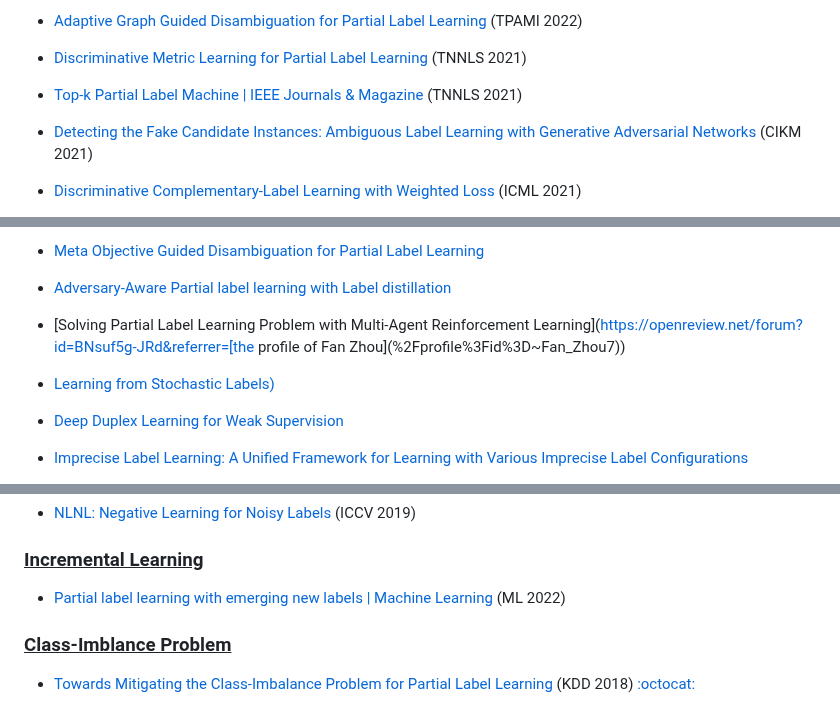
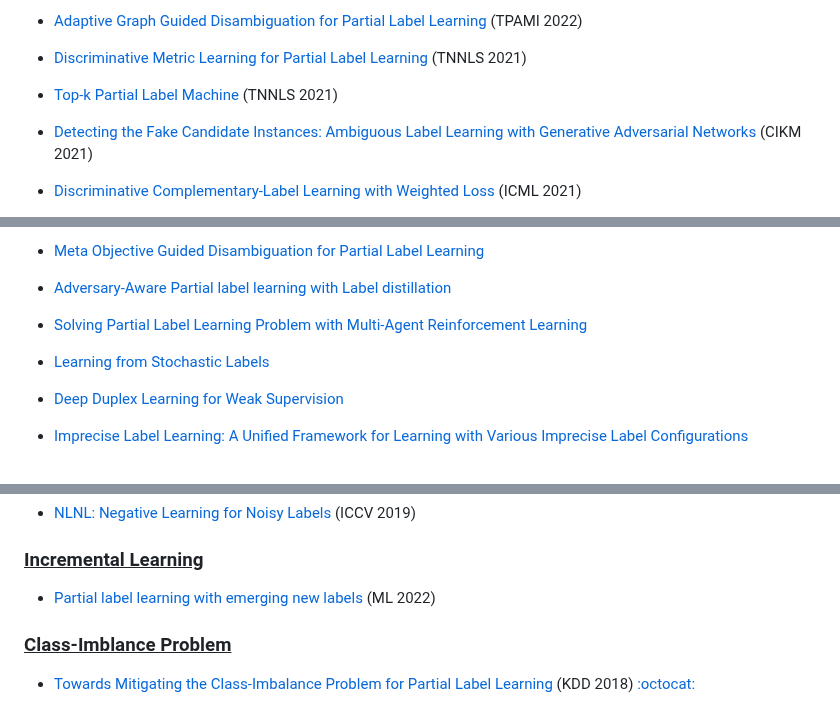
Before and after one commit to wu-dd/Advances-in-Partial-and-Complementary-Label-Learning, a Markdown page: README.md, 3 parts joined by grey strips. Drawn GitHub-style.

```diff
--- a/README.md
+++ b/README.md
@@ -92,7 +127,7 @@
 - [Generalized Large Margin -NN for Partial Label Learning](https://ieeexplore.ieee.org/document/9529072) (TMM2021)
 - [Adaptive Graph Guided Disambiguation for Partial Label Learning](https://ieeexplore.ieee.org/document/9573413) (TPAMI 2022)
 - [Discriminative Metric Learning for Partial Label Learning](https://ieeexplore.ieee.org/document/9585342) (TNNLS 2021)
-- [Top-k Partial Label Machine | IEEE Journals & Magazine](https://ieeexplore.ieee.org/document/9447152) (TNNLS 2021)
+- [Top-k Partial Label Machine](https://ieeexplore.ieee.org/document/9447152) (TNNLS 2021)
 - [Detecting the Fake Candidate Instances: Ambiguous Label Learning with Generative Adversarial Networks](https://dl.acm.org/doi/abs/10.1145/3459637.3482251) (CIKM 2021)
 - [Discriminative Complementary-Label Learning with Weighted Loss](https://proceedings.mlr.press/v139/gao21d.html) (ICML 2021)
 - [Instance-Dependent Partial Label Learning](https://arxiv.org/abs/2110.12911) (NeurIPS 2021)
@@ -128,8 +163,8 @@
 - [Does Label Smoothing Help Deep Partial Label Learning?](https://openreview.net/forum?id=drjjxmi2Ha) (ICML 2024)
 - [Meta Objective Guided Disambiguation for Partial Label Learning](https://arxiv.org/abs/2208.12459)
 - [Adversary-Aware Partial label learning with Label distillation](https://arxiv.org/abs/2304.00498)
-- [Solving Partial Label Learning Problem with Multi-Agent Reinforcement Learning](https://openreview.net/forum?id=BNsuf5g-JRd&referrer=[the profile of Fan Zhou](%2Fprofile%3Fid%3D~Fan_Zhou7))
-- [Learning from Stochastic Labels)](https://arxiv.org/abs/2302.00299)
+- [Solving Partial Label Learning Problem with Multi-Agent Reinforcement Learning](https://openreview.net/forum?id=BNsuf5g-JRd)
+- [Learning from Stochastic Labels](https://arxiv.org/abs/2302.00299)
 - [Deep Duplex Learning for Weak Supervision](https://openreview.net/forum?id=SeZ5ONageGl)
 - [Imprecise Label Learning: A Unified Framework for Learning with Various Imprecise Label Configurations](https://arxiv.org/abs/2305.12715)
 - [Enhancing Label Sharing Efficiency in Complementary-Label Learning with Label Augmentation](https://arxiv.org/abs/2305.08344)
@@ -266,7 +301,7 @@
 
 ### <u>Incremental Learning</u>
 
-- [Partial label learning with emerging new labels | Machine Learning](https://link.springer.com/article/10.1007/s10994-022-06244-2) (ML 2022)
+- [Partial label learning with emerging new labels](https://link.springer.com/article/10.1007/s10994-022-06244-2) (ML 2022)
 
 <a name="class-imbalance-problem" />
 
```
Also changed, not shown: other parts of README.md (+53 -16 lines).
